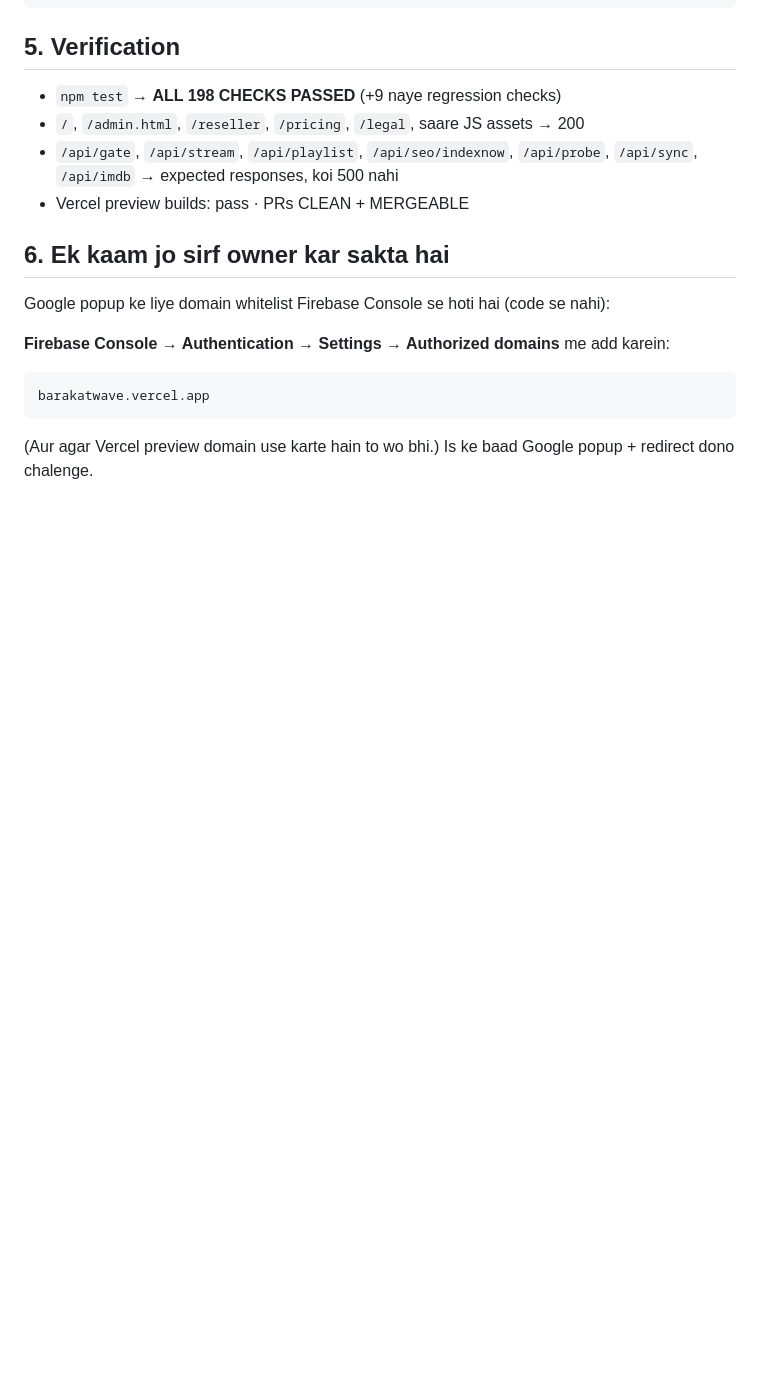
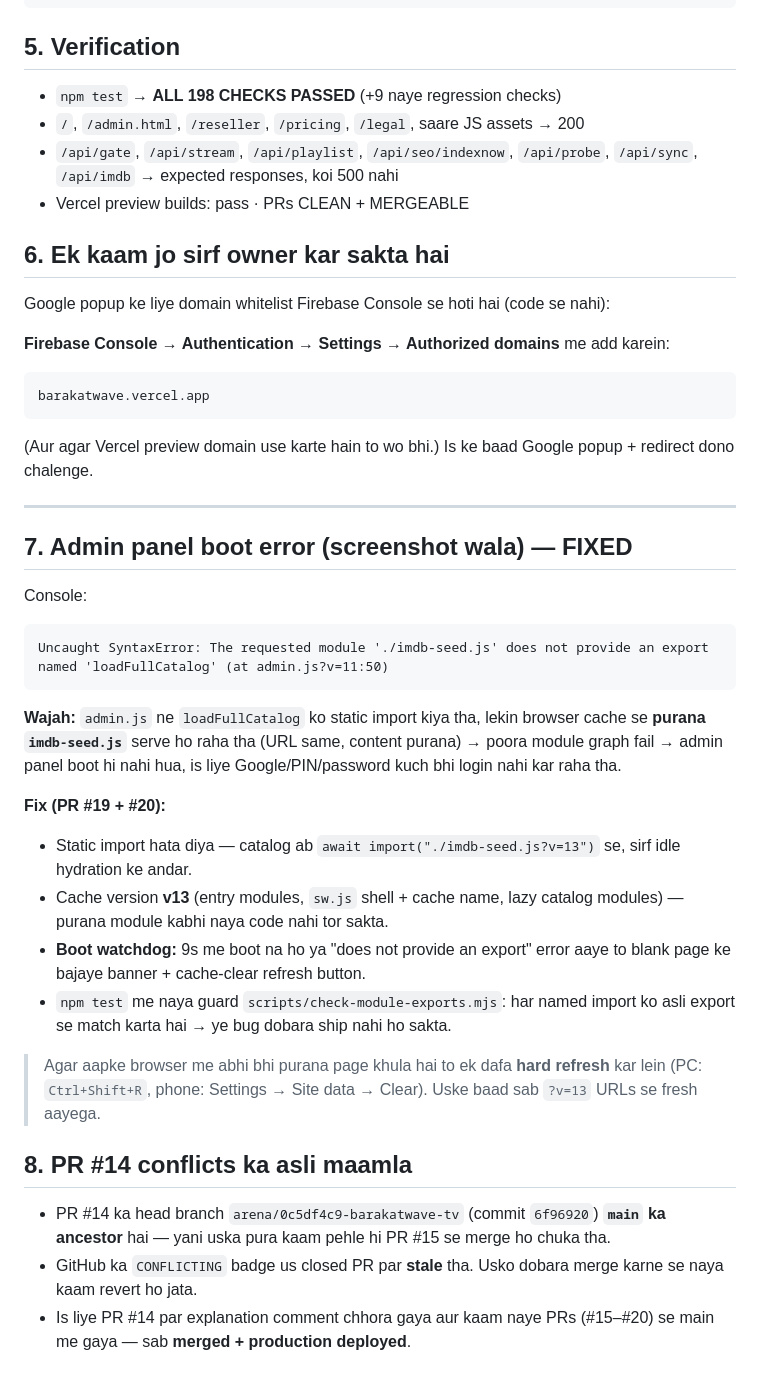
Before and after one commit to muaaziqbalvip/BarakatWave-TV, a Markdown page: SPEED-LOGIN-FIXES.md, the part around the change. Rendered like a GitHub page; blank space fills up the shorter version.

Commit message:
Docs: add the admin-panel module-error root cause, the boot watchdog and the PR #14 status
Co-authored-by: arena-agent <297053741+arena-agent@users.noreply.github.com>

````diff
--- a/SPEED-LOGIN-FIXES.md
+++ b/SPEED-LOGIN-FIXES.md
@@ -63,3 +63,28 @@ barakatwave.vercel.app
 ```
 
 (Aur agar Vercel preview domain use karte hain to wo bhi.) Is ke baad Google popup + redirect dono chalenge.
+
+---
+
+## 7. Admin panel boot error (screenshot wala) — FIXED
+
+Console:
+```
+Uncaught SyntaxError: The requested module './imdb-seed.js' does not provide an export named 'loadFullCatalog' (at admin.js?v=11:50)
+```
+
+**Wajah:** `admin.js` ne `loadFullCatalog` ko static import kiya tha, lekin browser cache se **purana `imdb-seed.js`** serve ho raha tha (URL same, content purana) → poora module graph fail → admin panel boot hi nahi hua, is liye Google/PIN/password kuch bhi login nahi kar raha tha.
+
+**Fix (PR #19 + #20):**
+- Static import hata diya — catalog ab `await import("./imdb-seed.js?v=13")` se, sirf idle hydration ke andar.
+- Cache version **v13** (entry modules, `sw.js` shell + cache name, lazy catalog modules) — purana module kabhi naya code nahi tor sakta.
+- **Boot watchdog:** 9s me boot na ho ya "does not provide an export" error aaye to blank page ke bajaye banner + cache-clear refresh button.
+- `npm test` me naya guard `scripts/check-module-exports.mjs`: har named import ko asli export se match karta hai → ye bug dobara ship nahi ho sakta.
+
+> Agar aapke browser me abhi bhi purana page khula hai to ek dafa **hard refresh** kar lein (PC: `Ctrl+Shift+R`, phone: Settings → Site data → Clear). Uske baad sab `?v=13` URLs se fresh aayega.
+
+## 8. PR #14 conflicts ka asli maamla
+
+- PR #14 ka head branch `arena/0c5df4c9-barakatwave-tv` (commit `6f96920`) **`main` ka ancestor** hai — yani uska pura kaam pehle hi PR #15 se merge ho chuka tha.
+- GitHub ka `CONFLICTING` badge us closed PR par **stale** tha. Usko dobara merge karne se naya kaam revert ho jata.
+- Is liye PR #14 par explanation comment chhora gaya aur kaam naye PRs (#15–#20) se main me gaya — sab **merged + production deployed**.
````
